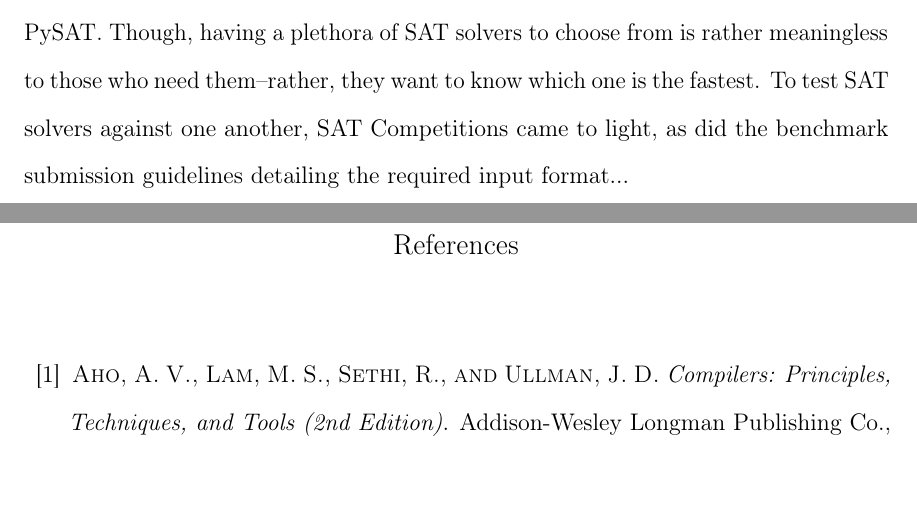
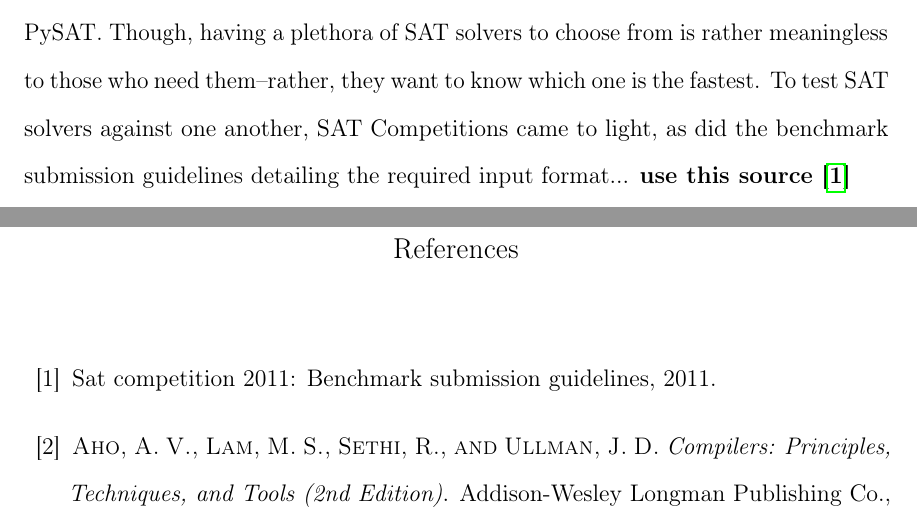
Before and after one commit to joshuacrotts/masters-thesis, a LaTeX thesis (tex/main.tex, which reads tex/myreferences.bib): two parts of pages 18 and 38 of 45, joined at a grey line, cut so that both start at the same text. Compiled offline with pdfLaTeX.

Commit message:
Added SAT benchmark reference.

```diff
--- a/tex/main.tex
+++ b/tex/main.tex
@@ -218,7 +218,7 @@ Another form of theorem proving is known as inductive logic programming, coined
 
 Coq..., $\alpha$\textsf{lean}TAP,..., Hoare logic, ...
 \section{Boolean Satisfiability Solver Input Formats}
-Cook proved that the Boolean satisfiability problem SAT is $\mathcal{NP}$-Complete \cite{cook}, providing the Cook-Levin theorem used in computational complexity reduction proofs. Boolean satisfiability answers the question, ``Given a Boolean logic formula $F$, is there an assignment of truth values to that makes $F$ true?''. Because this problem is $\mathcal{NP}$-Complete, there exists no (efficient) polynomial-time solution. Because of the usefulness of SAT with program verification, graph coloring, constraint satisfaction, artificial intelligence, electronic circuitry correctness verification, and more, the need for heuristically-fast SAT solvers was evident. A lecture by Heule and Martins \cite{satsolvers} describes several SAT solvers including DIMACS, CaDiCaL, SAT4J, UBCSAT, and PySAT. Though, having a plethora of SAT solvers to choose from is rather meaningless to those who need them--rather, they want to know which one is the fastest. To test SAT solvers against one another, SAT Competitions came to light, as did the benchmark submission guidelines detailing the required input format...
+Cook proved that the Boolean satisfiability problem SAT is $\mathcal{NP}$-Complete \cite{cook}, providing the Cook-Levin theorem used in computational complexity reduction proofs. Boolean satisfiability answers the question, ``Given a Boolean logic formula $F$, is there an assignment of truth values to that makes $F$ true?''. Because this problem is $\mathcal{NP}$-Complete, there exists no (efficient) polynomial-time solution. Because of the usefulness of SAT with program verification, graph coloring, constraint satisfaction, artificial intelligence, electronic circuitry correctness verification, and more, the need for heuristically-fast SAT solvers was evident. A lecture by Heule and Martins \cite{satsolvers} describes several SAT solvers including DIMACS, CaDiCaL, SAT4J, UBCSAT, and PySAT. Though, having a plethora of SAT solvers to choose from is rather meaningless to those who need them--rather, they want to know which one is the fastest. To test SAT solvers against one another, SAT Competitions came to light, as did the benchmark submission guidelines detailing the required input format... \textbf{use this source \cite{satbenchmark}}
 \chapter{Methods}
 In this chapter, we explain our evaluation method and metrics for assessing three publicly-available natural deduction systems against our prover. Additionally, we construct a formal definition for a standardized and uniform syntax for writing and, more importantly, testing differing logic systems and algorithms.
 
--- a/tex/myreferences.bib
+++ b/tex/myreferences.bib
@@ -246,3 +246,8 @@
   year      = {2020},
   publisher = {Carnegie Mellon University}
 }
+
+@misc{satbenchmark,
+  title = {SAT Competition 2011: Benchmark Submission Guidelines},
+  year  = {2011}
+}
```
